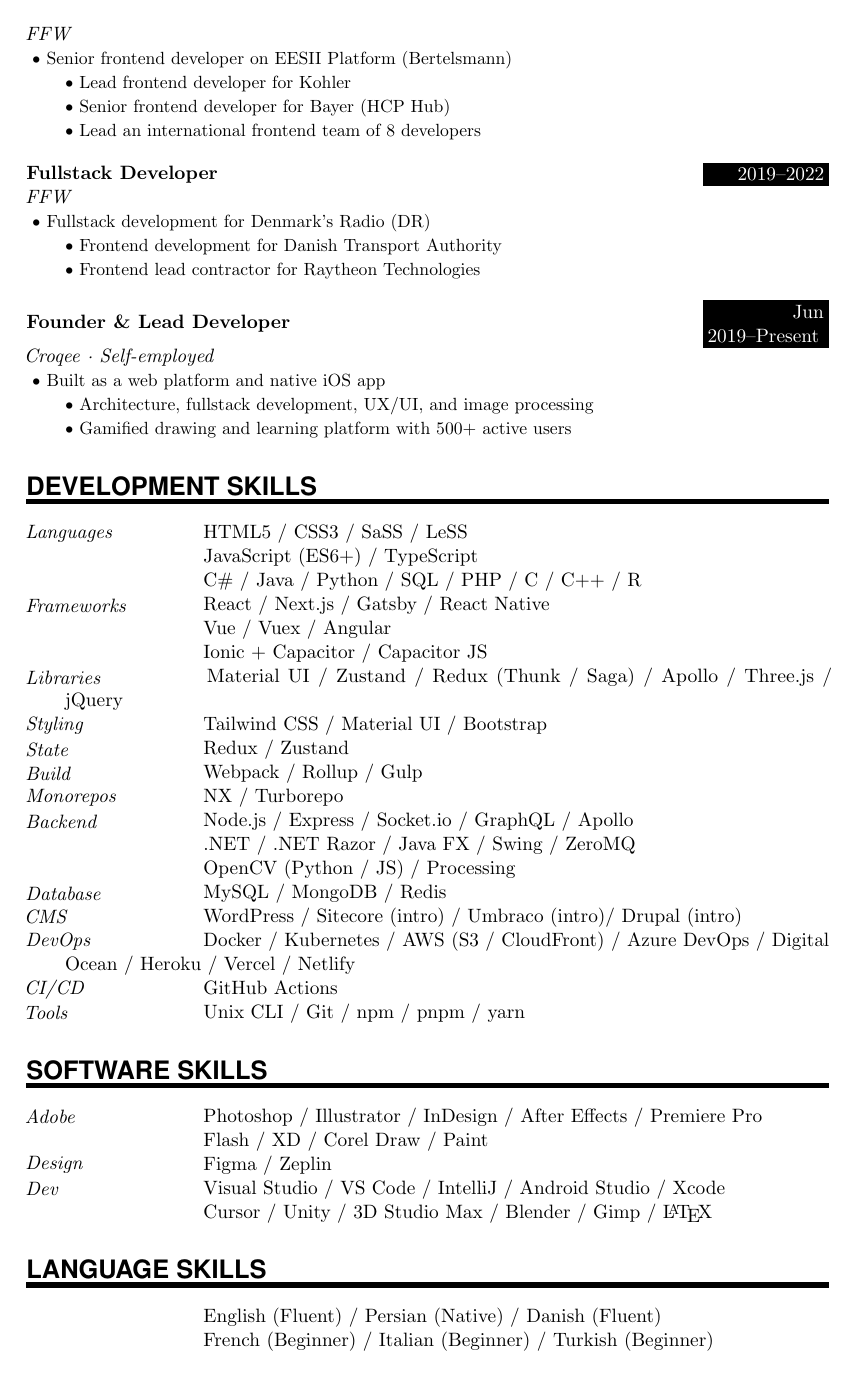
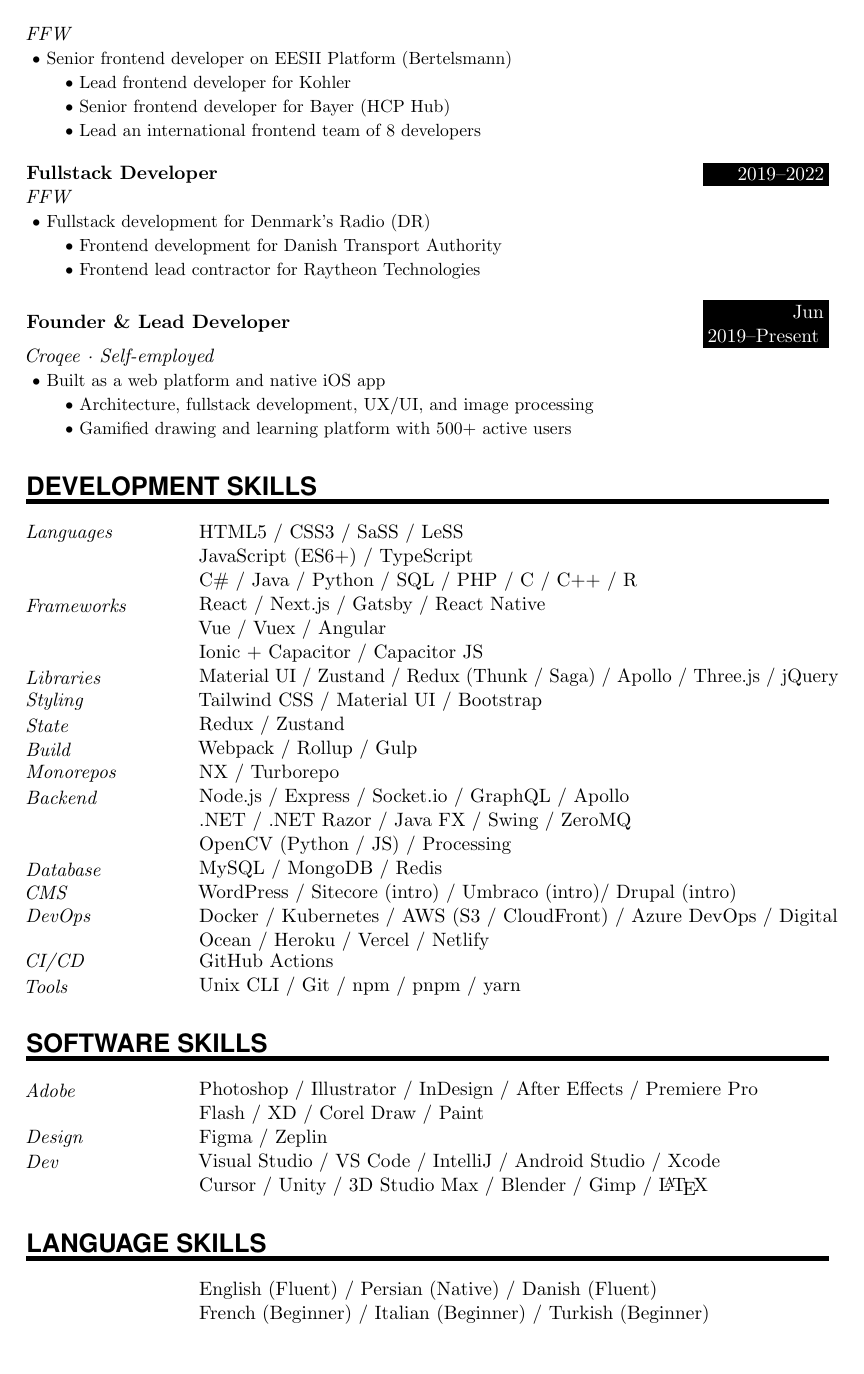
Before and after one commit to arashabedin/ArashCV, a LaTeX document (R_sum_.tex): page 2 of 2. Compiled offline with pdfLaTeX.

Commit message:
Refactor SkillsEntry command in R_sum_.tex to improve formatting and accommodate longer descriptions, enhancing overall readability.

```diff
--- a/R_sum_.tex
+++ b/R_sum_.tex
@@ -55,9 +55,11 @@
 }
 
 \newcommand{\SkillsEntry}[2]{
-	\noindent\hangindent=2em
+	\noindent
 	\parbox{\skillspace}{\textit{#1}}
-	\hspace{1.5em} #2 \par
+	\hspace{1.5em}
+	\parbox[t]{\dimexpr\textwidth-\skillspace-1.5em\relax}{#2}
+	\par
 }
 
 \newcommand{\EducationEntry}[4]{
```
